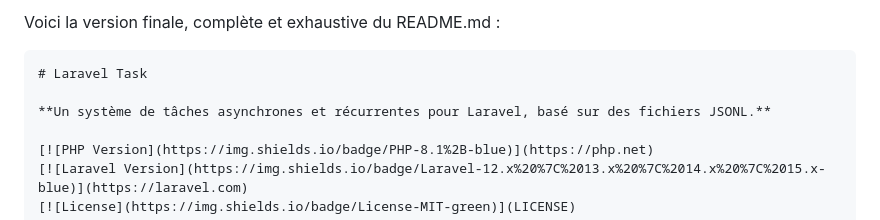
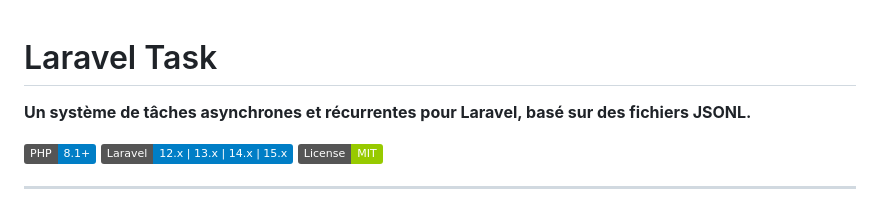
Before and after one commit to andydefer/laravel-task, a Markdown page: README.md, the part around the change. Drawn GitHub-style; badges without logos.

````diff
--- a/README.md
+++ b/README.md
@@ -1,6 +1,4 @@
-Voici la version finale, complète et exhaustive du README.md :
 
-```markdown
 # Laravel Task
 
 **Un système de tâches asynchrones et récurrentes pour Laravel, basé sur des fichiers JSONL.**
````
